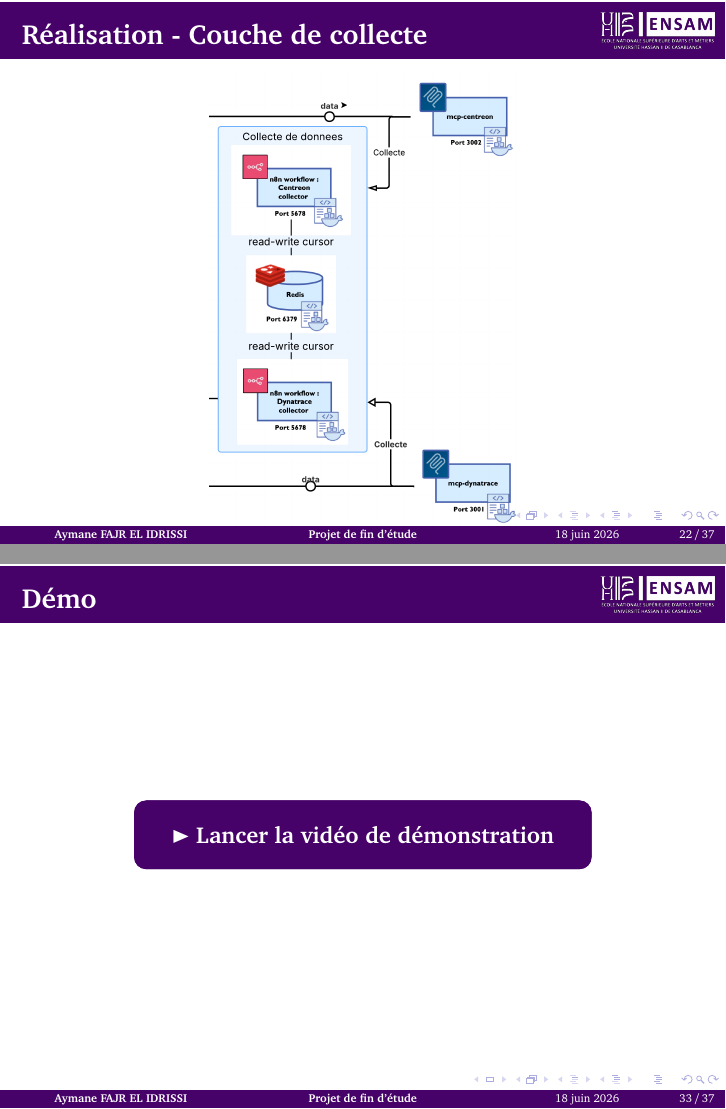
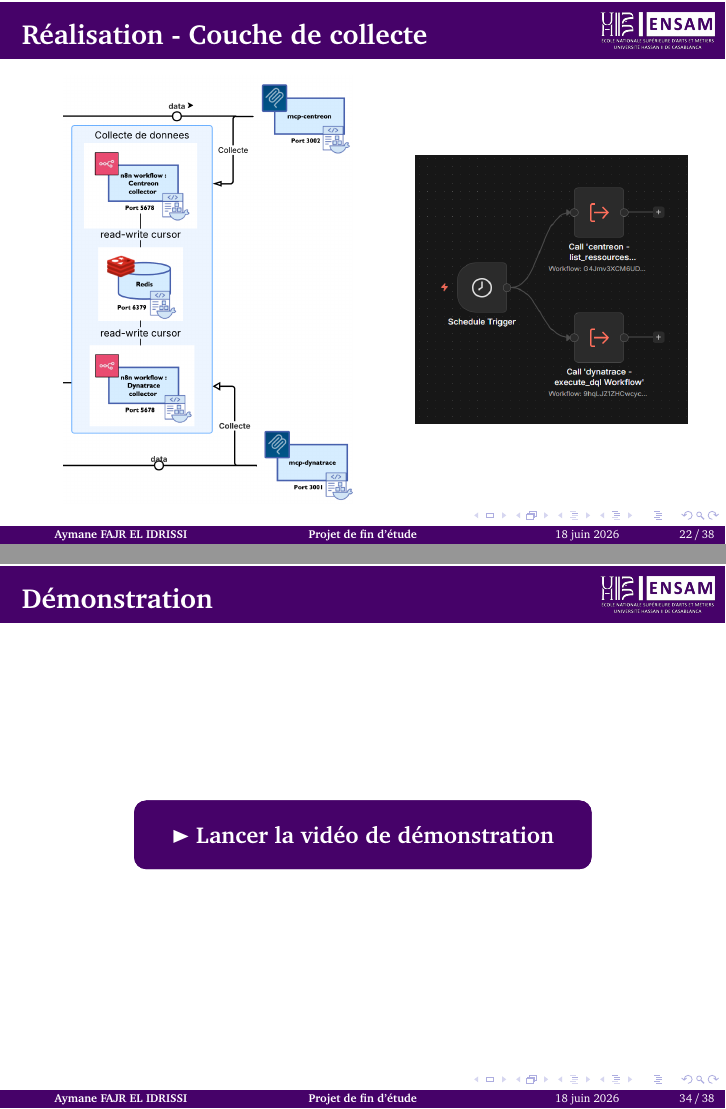
Before and after one commit to AymaneAFE/presentation_pfe_2026, LaTeX slides (main.tex): pages 22 and 33 of 37 before the commit and pages 22 and 34 of 38 after it, joined at a grey line. Compiled offline with pdfLaTeX.

Commit message:
Updates from Overleaf

```diff
--- a/main.tex
+++ b/main.tex
@@ -275,11 +275,29 @@
     \end{figure}
 \end{frame}
 \begin{frame}{Réalisation - Couche de collecte}
-    \begin{figure}
+
+\begin{columns}[c]
+
+    \begin{column}{0.5\textwidth}
         \centering
-        \includegraphics[width=0.45\linewidth]{collecte.png}
-    \end{figure}
+        \includegraphics[width=0.85\linewidth]{collecte.png}
+    \end{column}
+
+    \begin{column}{0.4\textwidth}
+        \centering
+        \includegraphics[width=\linewidth]{n8n.png}
+    \end{column}
+
+\end{columns}
 \end{frame}
+\begin{frame}{Réalisation - Couche de collecte}
+\begin{figure}
+    \centering
+    \includegraphics[width=1\linewidth]{n8n2.png}
+\end{figure}
+\end{frame}
+
+
 \begin{frame}{Réalisation - Architecture globale}
     \begin{figure}
         \centering
@@ -337,9 +355,9 @@
 \end{frame}
 
 
-\section{Demo}
+\section{Démonstration}
 
-\begin{frame}{Démo}
+\begin{frame}{Démonstration}
 \vfill
 \centering
 \href{run:./demo.mp4}{%
```
Also changed, not shown: n8n.png (added), n8n2.png (added), main.tex (2 more changed lines).
